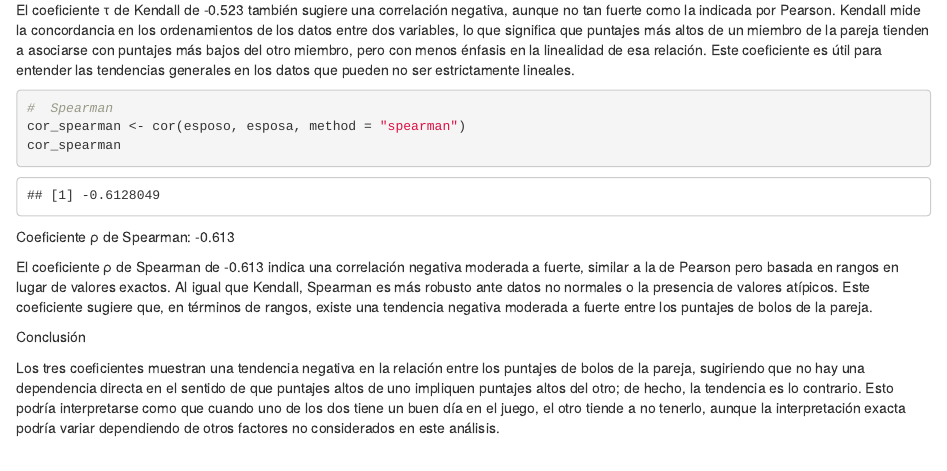
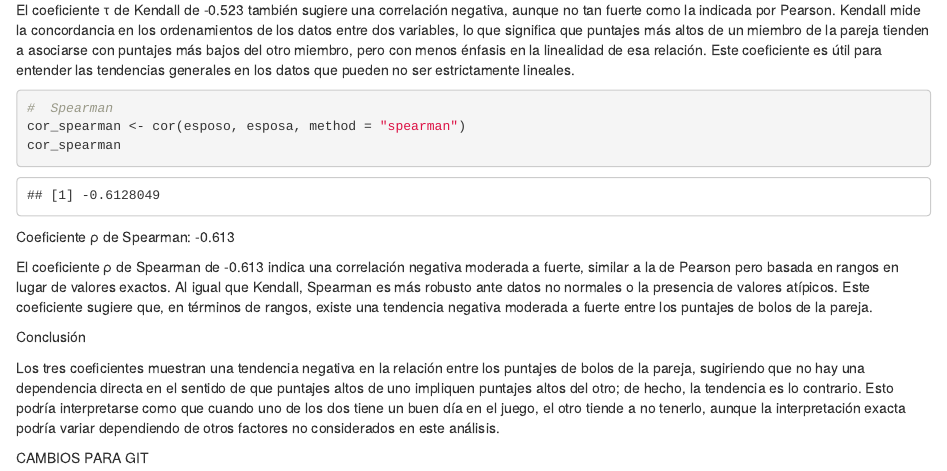
Before and after one commit to dcartagena2001/Estadistica_No_Parametrica-, an R Markdown document (punto 4.Rmd): the page in a window 1100 px wide, from 840 px down. Rendered offline with R 4.5, knitr and Pandoc, with nearby package versions.

Commit message:
Prueba Punto 4

```diff
--- a/punto 4.Rmd
+++ b/punto 4.Rmd
@@ -101,3 +101,6 @@ podría interpretarse como que cuando uno de los dos tiene un buen día en
 el juego, el otro tiende a no tenerlo, aunque la interpretación exacta
 podría variar dependiendo de otros factores no considerados en este
 análisis.
+
+
+CAMBIOS PARA GIT
```
